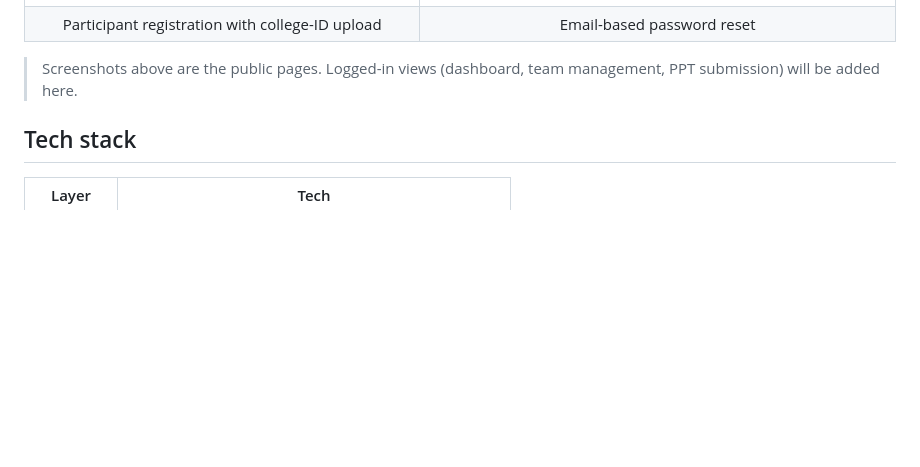
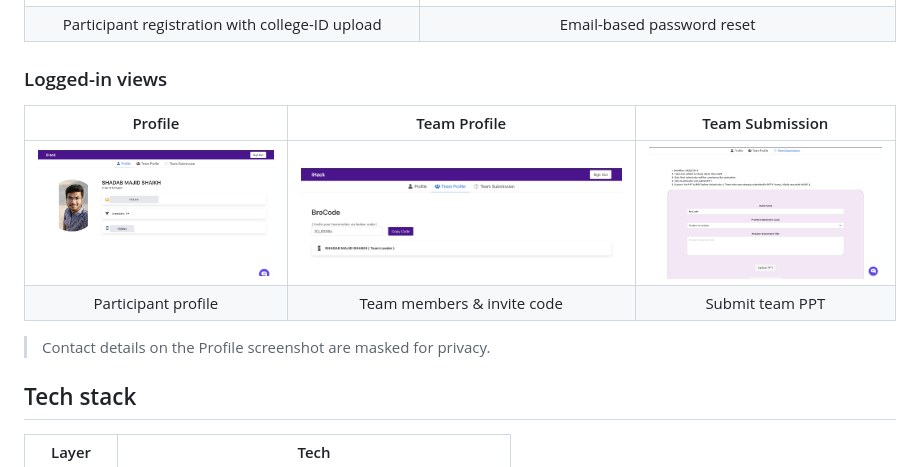
Before and after one commit to shadabshaikh0/PICT-Internal-Hackathon, a Markdown page: README.md, the part around the change. GitHub-like rendering; pictures changed too: docs/screenshots/profile.png (added), docs/screenshots/team-profile.png (added), docs/screenshots/team-submission.png (added); blank space fills up the shorter version.

Commit message:
docs: add logged-in screenshots (profile, team, submission)
Add Profile, Team Profile and Team Submission screenshots to the README.
Email and phone on the Profile view are masked for privacy.

Co-Authored-By: Claude Opus 4.8 <noreply@anthropic.com>

```diff
--- a/README.md
+++ b/README.md
@@ -34,8 +34,14 @@ Node.js, Express and MongoDB.
 | [![Sign up](docs/screenshots/signup.png)](docs/screenshots/signup.png) | [![Forgot password](docs/screenshots/forgot.png)](docs/screenshots/forgot.png) |
 | Participant registration with college-ID upload | Email-based password reset |
 
-> Screenshots above are the public pages. Logged-in views (dashboard, team management,
-> PPT submission) will be added here.
+### Logged-in views
+
+| Profile | Team Profile | Team Submission |
+| :---: | :---: | :---: |
+| [![Profile](docs/screenshots/profile.png)](docs/screenshots/profile.png) | [![Team Profile](docs/screenshots/team-profile.png)](docs/screenshots/team-profile.png) | [![Team Submission](docs/screenshots/team-submission.png)](docs/screenshots/team-submission.png) |
+| Participant profile | Team members & invite code | Submit team PPT |
+
+> Contact details on the Profile screenshot are masked for privacy.
 
 ## Tech stack
 
```
